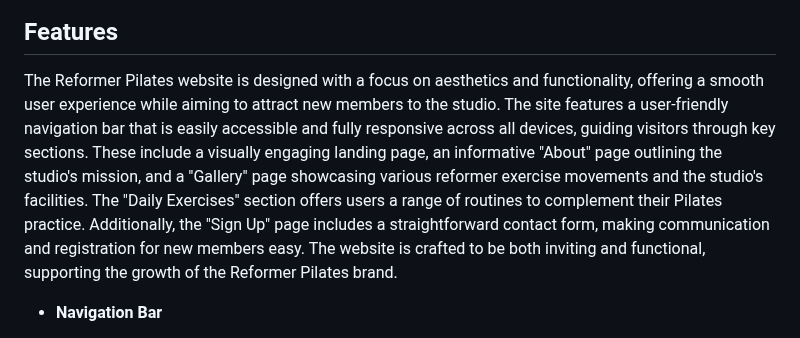
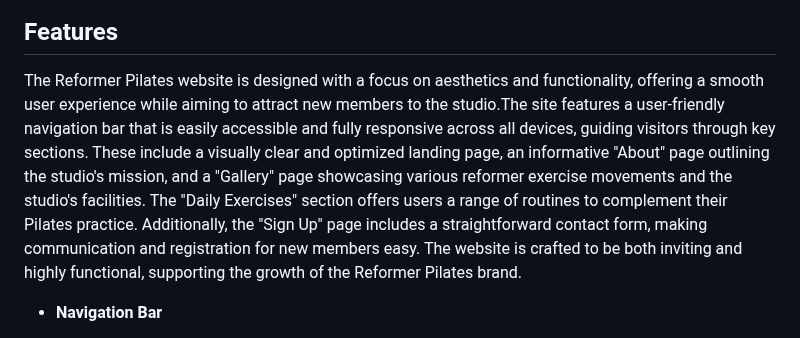
Before and after one commit to IsaHu-dev/ReformerPilatesStudio, a Markdown page: README.md, the part around the change. GitHub-like rendering.

```diff
--- a/README.md
+++ b/README.md
@@ -12,8 +12,7 @@ Reformer Pilates is tailored to meet the unique needs of every individual, provi
 
 ## Features
 
-
-The Reformer Pilates website is designed with a focus on aesthetics and functionality, offering a smooth user experience while aiming to attract new members to the studio. The site features a user-friendly navigation bar that is easily accessible and fully responsive across all devices, guiding visitors through key sections. These include a visually engaging landing page, an informative "About" page outlining the studio's mission, and a "Gallery" page showcasing various reformer exercise movements and the studio's facilities. The "Daily Exercises" section offers users a range of routines to complement their Pilates practice. Additionally, the "Sign Up" page includes a straightforward contact form, making communication and registration for new members easy. The website is crafted to be both inviting and functional, supporting the growth of the Reformer Pilates brand.
+The Reformer Pilates website is designed with a focus on aesthetics and functionality, offering a smooth user experience while aiming to attract new members to the studio.The site features a user-friendly navigation bar that is easily accessible and fully responsive across all devices, guiding visitors through key sections. These include a visually clear and optimized landing page, an informative "About" page outlining the studio's mission, and a "Gallery" page showcasing various reformer exercise movements and the studio's facilities. The "Daily Exercises" section offers users a range of routines to complement their Pilates practice. Additionally, the "Sign Up" page includes a straightforward contact form, making communication and registration for new members easy. The website is crafted to be both inviting and highly functional, supporting the growth of the Reformer Pilates brand.
 
 - __Navigation Bar__
 
```
